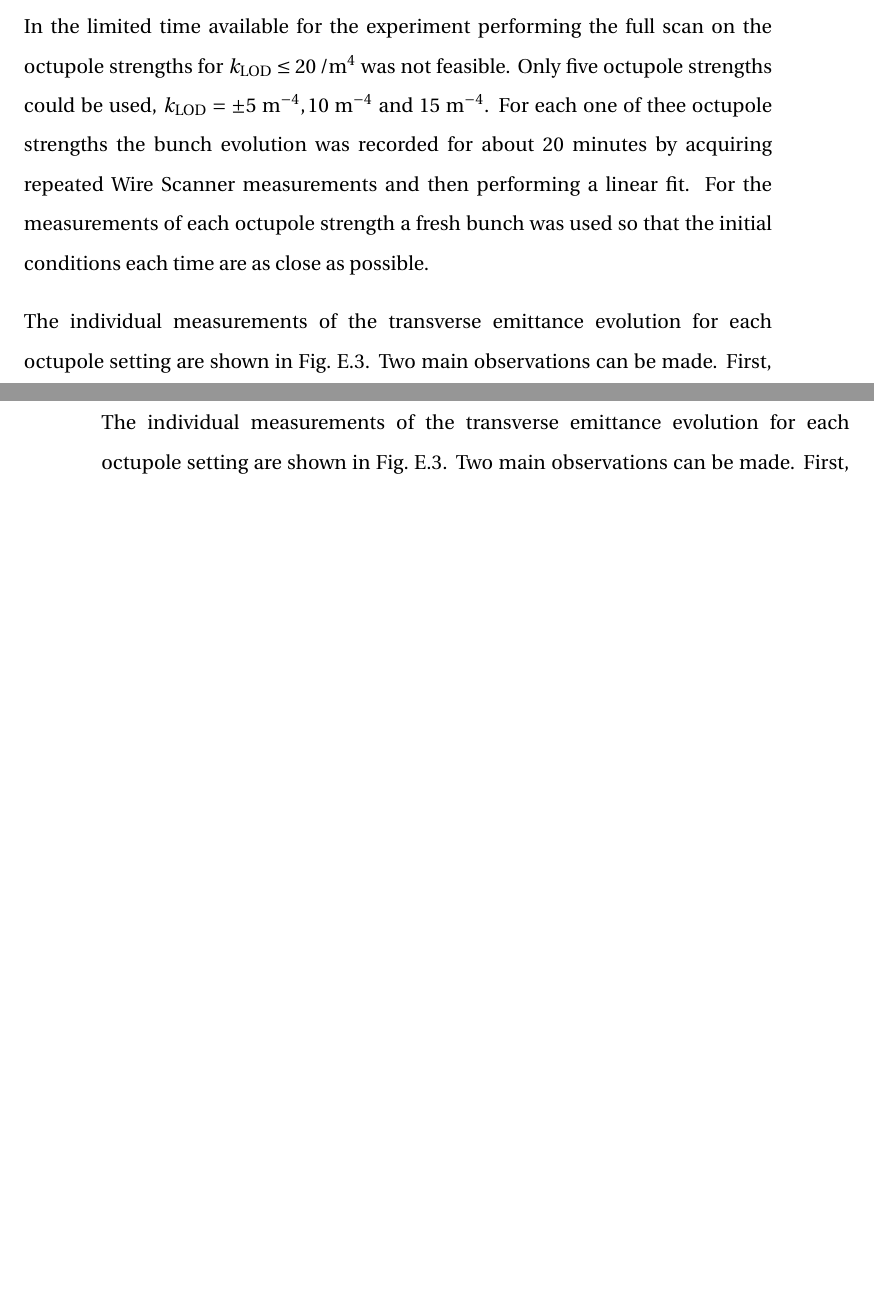
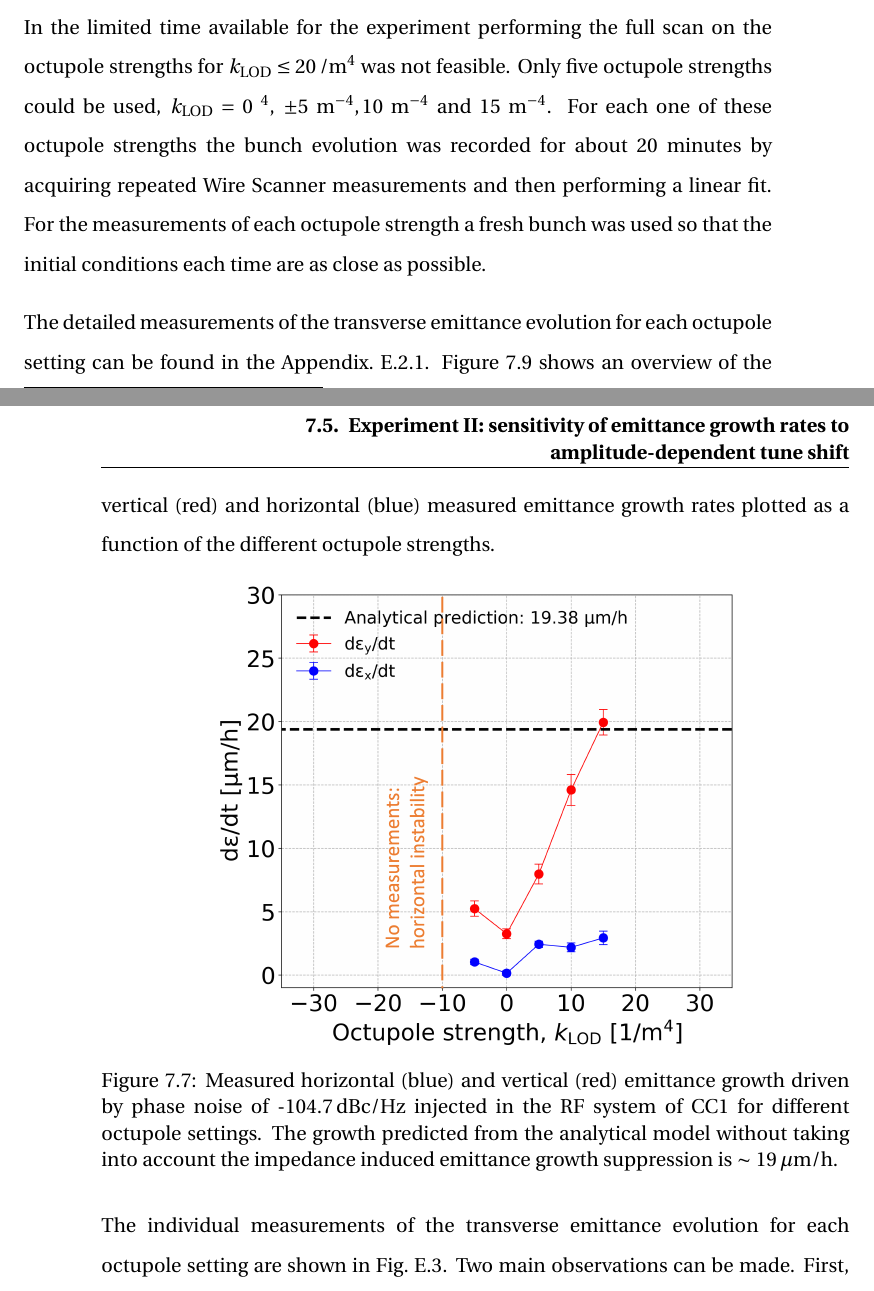
Before and after one commit to natriant/PhD_thesis, a LaTeX thesis (main.tex, which reads chapters/chapter08.tex): two parts of pages 188 and 193 of 277 before the commit and two parts of pages 188 and 189 of 277 after it, joined at a grey line, cut so that both start at the same text, the shorter picture padded with empty space. Compiled offline with pdfLaTeX.

Commit message:
saftey checkout experiment 2

```diff
--- a/chapters/chapter08.tex
+++ b/chapters/chapter08.tex
@@ -334,8 +334,22 @@ The experiment was performed by injecting artificial noise in the $\CC$ RF syste
 
 \subsection{Transverse emittance growth measurements}\label{subsec:emit_growth_exp2}
 
-In the limited time available for the experiment performing the full scan on the octupole strengths for $k_\mathrm{LOD} \leq 20$\,$\mathrm{/m^4}$ was not feasible. Only five octupole strengths could be used, $k_\mathrm{LOD} = \pm 5 \ \mathrm{m^{-4}}, 10 \ \mathrm{m^{-4}}$ and $15 \ \mathrm{m^{-4}}$. %The last value of octupole strength is expected to restore the growth rate to almost the values predicted by the Mastoridis--Baudrenghien model (approximately 20 $\mathrm{\mu m/h}$).
-For each one of thee octupole strengths the bunch evolution was recorded for about 20 minutes by acquiring repeated Wire Scanner measurements and then performing a linear fit. For the measurements of each octupole strength a fresh bunch was used so that the initial conditions each time are as close as possible.
+In the limited time available for the experiment performing the full scan on the octupole strengths for $k_\mathrm{LOD} \leq 20$\,$\mathrm{/m^4}$ was not feasible. Only five octupole strengths could be used, $k_\mathrm{LOD} = 0$~\footnote{Actually, the emittance growth rate for $k_\mathrm{LOD}$ = 0 during Experiment I (Fig.~\ref{fig:cc_md_2022_coast4})}, $\pm 5 \ \mathrm{m^{-4}}, 10 \ \mathrm{m^{-4}}$ and $15 \ \mathrm{m^{-4}}$. %The last value of octupole strength is expected to restore the growth rate to almost the values predicted by the Mastoridis--Baudrenghien model (approximately 20 $\mathrm{\mu m/h}$).
+For each one of these octupole strengths the bunch evolution was recorded for about 20 minutes by acquiring repeated Wire Scanner measurements and then performing a linear fit. For the measurements of each octupole strength a fresh bunch was used so that the initial conditions each time are as close as possible.
+
+The detailed measurements of the transverse emittance evolution for each octupole setting can be found in the Appendix.~\ref{subsec:emittance_growth_2022_exper2}. Figure~\ref{fig:H_V_emit_growth_background_subtracted_octupole_scan} shows an overview of the vertical (red) and horizontal (blue) measured emittance growth rates plotted as a function of the different octupole strengths.
+
+
+% Plotting script: 2022/SPS_MDs_2022/cc_md_16May2022/roundA_online_analysis_ws/summary_plots/for_thesis/cc_md_octupole_scan_for_thesis.ipynb
+\begin{figure}[!h]
+   \centering
+   \includegraphics[width=0.7\textwidth]{images/Ch8/emit_H_and_V_octupole_scan_background_growth_subtracted_modified.png}
+       \caption{Measured horizontal (blue) and vertical (red) emittance growth driven by phase noise of -104.7\,dBc/Hz injected in the RF system of CC1 for different octupole settings. The growth predicted from the analytical model without taking into account the impedance induced emittance growth suppression is $\sim$ 19\,$\mathrm{\mu m/h}$.}
+       \label{fig:H_V_emit_growth_background_subtracted_octupole_scan}
+\end{figure}
+
+
+
 
 The individual measurements of the transverse emittance evolution for each octupole setting are shown in Fig.~\ref{fig:cc_md_2022_overview_plots_klod_scan}. Two main observations can be made. First, there is a clear sensitivity of the measured evolution of the vertical emittance to the octupole strength as expected from the PyHEADTAIL simualtions with the SPS transverse impedance model. The second observation is that a growth of $\sim 2-4 \ \mathrm{\mu m/h}$ is also observed in the horizontal plane. However, it does not seem to depend on the octupole strength. Both observations are also seen in the summary plot of Fig.~\ref{fig:H_V_emit_growth_background_subtracted_octupole_scan}.
 
@@ -406,7 +420,11 @@ The details and the results of the above mentioned steps will be presented in th
 The second part of the experiment aimed to validate that the beam coupling impedance suppresses the $\CC$ phase noise-induced emittance growth through the mechanism described in Section~\ref{sec:suppression_mechanism}. The strategy for this proof-of-concept experiment was to measure the emittance growth for one level of phase noise (-104.7\,dBc/Hz or 3.4$\times 10^{11} \ \mathrm{rad^2/Hz}$) but for different octupole settings with the goal of reproducing the behavior shown in Fig.~\ref{fig:pyheadtail_cc_impedance_2022_md_octupole_current}. In the limited time available for the experiment performing the full scan on the octupole settngs was not feasible. Only five octupole strengths could be used, $k_\mathrm{LOD} = \pm 5 \ \mathrm{m^{-4}}, 10 \ \mathrm{m^{-4}}$ and $15 \ \mathrm{m^{-4}}$. %The last value of octupole strength is expected to restore the growth rate to almost the values predicted by the Mastoridis--Baudrenghien model (approximately 20 $\mathrm{\mu m/h}$).
 For each setting the bunch evolution was recorded for about 20 minutes by acquiring repeated Wire Scanner measurements and then performing a linear fit. For the measurements of each setting a fresh bunch was used so that the initial conditions each time are as close as possible.
 
-The individual measurements of the transverse emittance evolution for each octupole setting are shown in Fig.~\ref{fig:cc_md_2022_overview_plots_klod_scan}. Two main observations can be made. First, there is a clear sensitivity of the measured evolution of the vertical emittance to the octupole strength as expected from the PyHEADTAIL simualtions with the SPS transverse impedance model. The second observation is that a growth of $\sim 2-4 \ \mathrm{\mu m/h}$ is also observed in the horizontal plane. However, it does not seem to depend on the octupole strength. Both observations are also seen in the summary plot of Fig.~\ref{fig:H_V_emit_growth_background_subtracted_octupole_scan}.
+
+
+
+
+Two main observations can be made. First, there is a clear sensitivity of the measured evolution of the vertical emittance to the octupole strength as expected from the PyHEADTAIL simualtions with the SPS transverse impedance model. The second observation is that a growth of $\sim 2-4 \ \mathrm{\mu m/h}$ is also observed in the horizontal plane. However, it does not seem to depend on the octupole strength. Both observations are also seen in the summary plot of Fig.~\ref{fig:H_V_emit_growth_background_subtracted_octupole_scan}.
 
 
 %\textbf{Unstable bunch for strong negative octupole strength}\\
```
